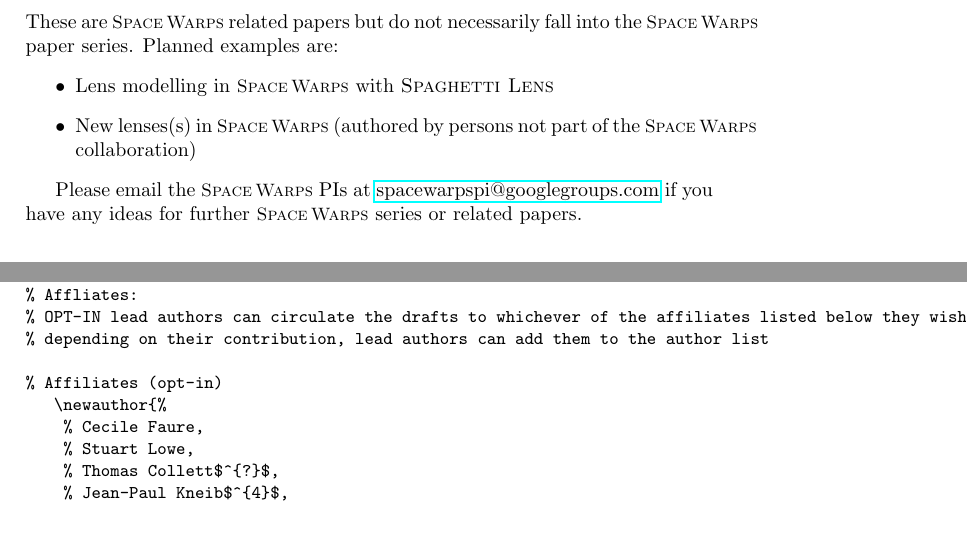
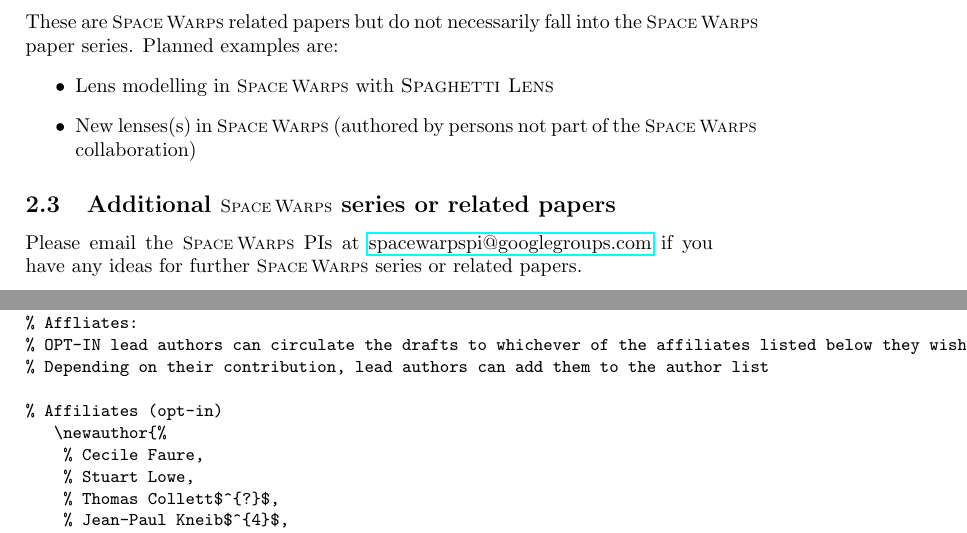
Before and after one commit to drphilmarshall/SpaceWarps, a LaTeX paper (doc/sw-publication-policy-cfhtls.tex): two parts of pages 3 and 6 of 6, joined at a grey line, cut so that both start at the same text. Compiled offline with pdfLaTeX.

Commit message:
Updates to policies and author_core

```diff
--- a/doc/sw-publication-policy-cfhtls.tex
+++ b/doc/sw-publication-policy-cfhtls.tex
@@ -116,7 +116,7 @@ These are \sw related papers but do not necessarily fall into the \sw paper seri
 \item New lenses(s) in \sw (authored by persons not part of the \sw collaboration)
 \end{itemize}
 
-
+\subsection{Additional \sw series or related papers}
 Please email the \sw PIs at \href{mailto:spacewarpspi@googlegroups.com}{spacewarpspi@googlegroups.com} if you have any
 ideas for further \sw series or related papers.
 
```
Also changed, not shown: doc/authors_core.tex (+2 -2 lines), doc/sw-publication-policy-gen.tex (+0 -13 lines).
